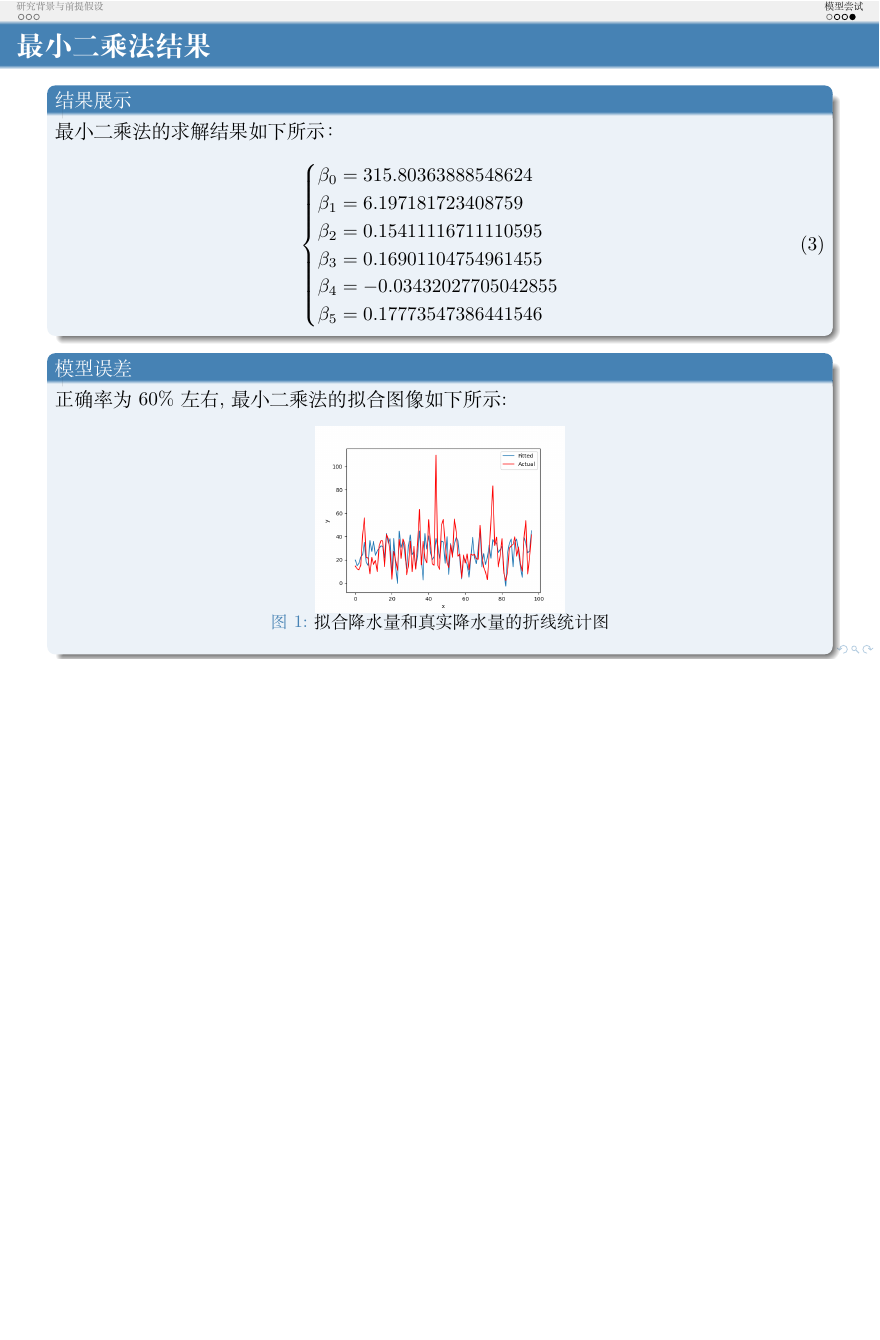
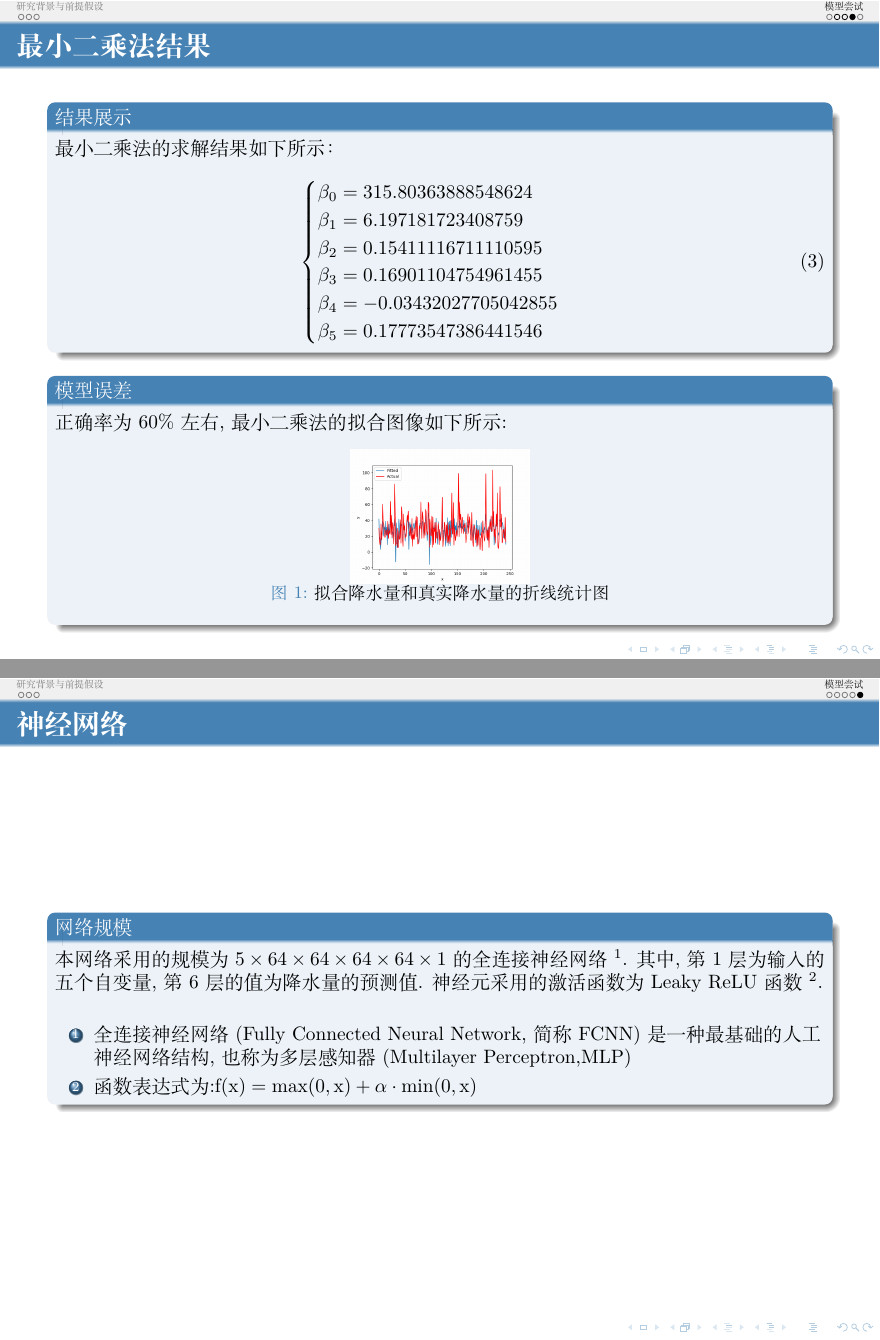
Before and after one commit to limuy2022/math_model, LaTeX slides (ppt/src.tex): page 9 of 9 before the commit and pages 9 and 10 of 10 after it, the two joined at a grey line, the shorter picture padded with empty space. Compiled offline with XeLaTeX.

Commit message:
change text

```diff
--- a/ppt/src.tex
+++ b/ppt/src.tex
@@ -339,11 +339,25 @@
 		正确率为$60\%$左右,最小二乘法的拟合图像如下所示:
 		\begin{figure}[h!]
 			\centering
-			\includegraphics[scale=0.2]{fit2.png}
+			\includegraphics[scale=0.2]{../src/try_match/ols_five.png}
 			\caption{拟合降水量和真实降水量的折线统计图}
 		\end{figure}
 	\end{block}
 \end{frame}
 
+\subsection{神经网络}
+\begin{frame}
+	\frametitle{神经网络}
+	\begin{block}{网络规模}
+		本网络采用的规模为$5 \times 64 \times 64 \times 64 \times 64 \times 1$的全连接神经网络$^1$.
+		其中, 第$1$层为输入的五个自变量, 第$6$层的值为降水量的预测值.
+		神经元采用的激活函数为Leaky ReLU函数$^2$.
+		\begin{enumerate}
+			\item 全连接神经网络(Fully Connected Neural Network,简称FCNN)是一种最基础的人工神经网络结构,也称
+			      为多层感知器(Multilayer Perceptron,MLP)
+			\item 函数表达式为:$f(x)=\max(0, x) + \alpha \cdot \min(0, x)$
+		\end{enumerate}
+	\end{block}
+\end{frame}
 
 \end{document}<ScrollWheelUp>
```
Also changed, not shown: ppt/fit2.png (deleted), ppt/src.pdf, 5 other files.
